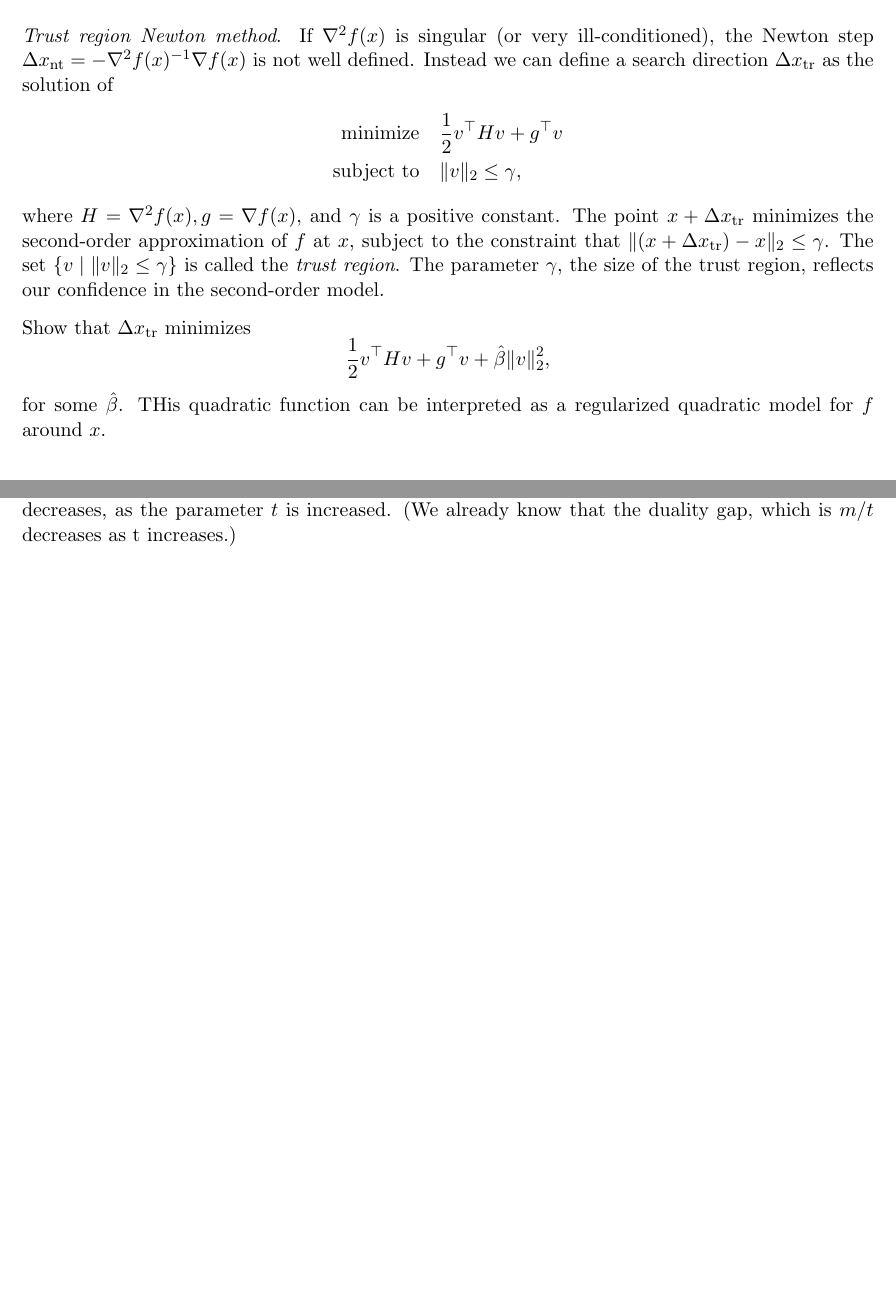
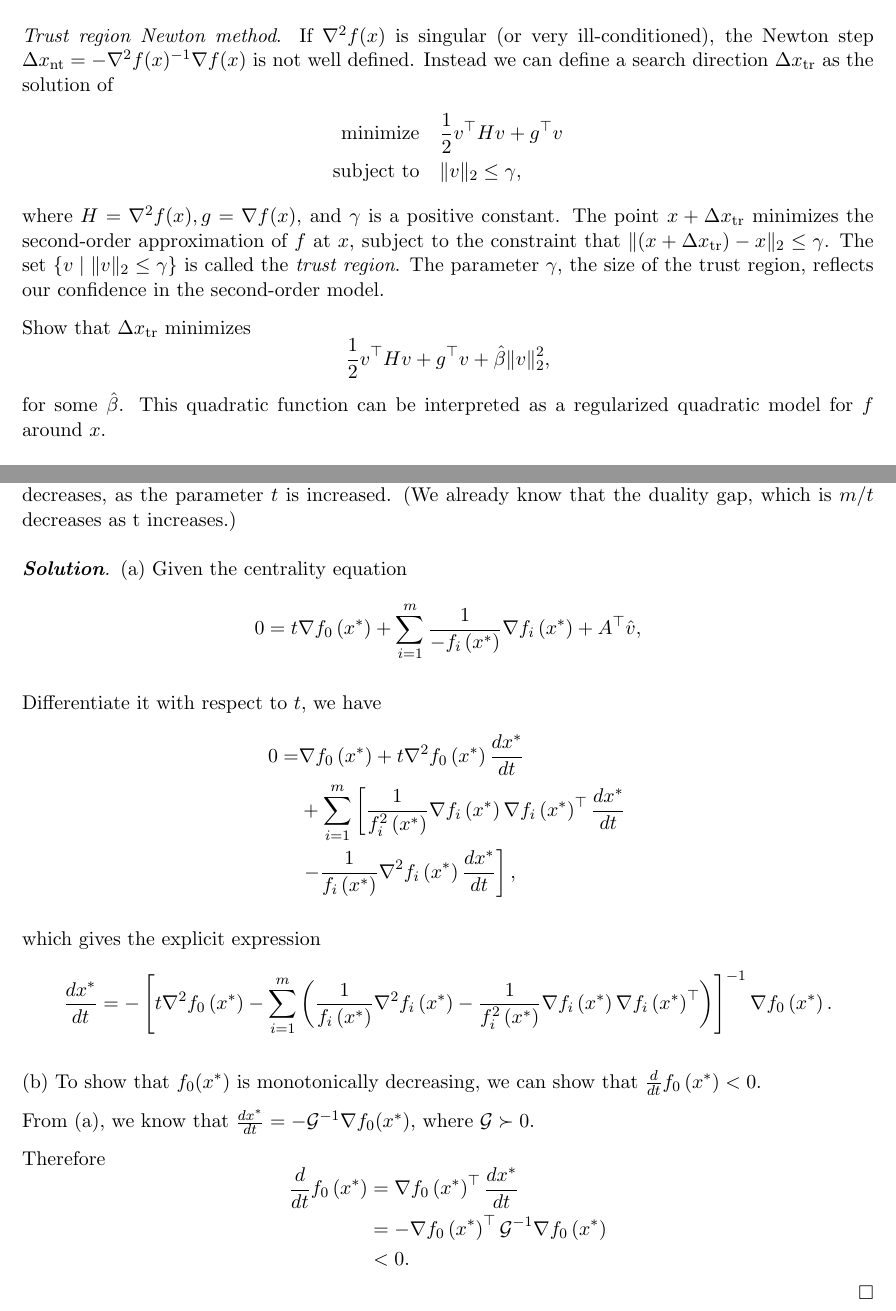
Before and after one commit to silvery107/my-course-latex, a LaTeX problem sheet (IOE_611_Nonlinear_Programming/HW6.tex, which reads IOE_611_Nonlinear_Programming/611defs.tex): two parts of pages 1 and 3 of 3 before the commit and two parts of pages 1 and 4 of 4 after it, joined at a grey line, cut so that both start at the same text, the shorter picture padded with empty space. Compiled offline with pdfLaTeX.

Commit message:
IOE HW6 one problem to go

```diff
--- a/IOE_611_Nonlinear_Programming/611defs.tex
+++ b/IOE_611_Nonlinear_Programming/611defs.tex
@@ -14,6 +14,7 @@
 
 % std math stuff
 \newcommand{\ones}{\mathbf 1}
+\newcommand{\zeros}{\mathbf 0}
 \newcommand{\real}{{{\mathbb{R}}}}
 \newcommand{\integer}{{{\mathbb{Z}}}}
 \newcommand{\complex}{{{\mathbb{C}}}}
--- a/IOE_611_Nonlinear_Programming/HW6.tex
+++ b/IOE_611_Nonlinear_Programming/HW6.tex
@@ -69,5 +69,5 @@ Show that $\Delta x_{\text{tr}}$ minimizes
 \[
     \half v\T H v + g\T v + \hat \beta \|v\|_2^2,
 \]
-for some $\hat \beta$. THis quadratic function can be interpreted as a regularized quadratic model for $f$ around $x$.
+for some $\hat \beta$. This quadratic function can be interpreted as a regularized quadratic model for $f$ around $x$.
 
@@ -107,5 +149,38 @@ structure is exploited.
 
 (b) Show that $f_0(x^*(t))$ decreases as $t$ increases. Thus the objective value in the barrier method decreases, as the parameter $t$ is increased. (We already know that the duality gap, which is $m/t$ decreases as t increases.)
 
+\begin{solution}
+    (a) Given the centrality equation
+    $$
+    0=t \nabla f_0\left(x^*\right)+\sum_{i=1}^m \frac{1}{-f_i\left(x^*\right)} \nabla f_i\left(x^*\right)+A^{\top} \hat{v},
+    $$
+
+    Differentiate it with respect to $t$, we have
+    $$
+    \begin{aligned}
+    0 = &\nabla f_0\left(x^*\right) + t \nabla^2 f_0\left(x^*\right) \frac{d x^*}{d t} \\
+    &+ \sum_{i=1}^m\left[\frac{1}{f_i^2\left(x^*\right)} \nabla f_i\left(x^*\right) \nabla f_i\left(x^*\right)^{\top} \frac{d x^*}{d t}\right. \\
+    & \left.-\frac{1}{f_i\left(x^*\right)} \nabla^2 f_i\left(x^*\right) \frac{d x^*}{d t}\right],
+    \end{aligned}
+    $$
+
+    which gives the explicit expression
+    $$
+    \frac{d x^*}{d t}=-\left[t \nabla^2 f_0\left(x^*\right)-\sum_{i=1}^m\left(\frac{1}{f_i\left(x^*\right)} \nabla^2 f_i\left(x^*\right)-\frac{1}{f_i^2\left(x^*\right)} \nabla f_i\left(x^*\right) \nabla f_i\left(x^*\right)^{\top}\right)\right]^{-1} \nabla f_0\left(x^*\right) .
+    $$
+
+    (b) To show that $f_0(x^*)$ is monotonically decreasing, we can show that $\frac{d}{d t} f_0\left(x^*\right) < 0$.
+
+    From (a), we know that $ \frac{d x^*}{d t} = - \mathcal{G}\inv \grad f_0(x^*)$, where $\mathcal{G}\succ 0$.
+
+    Therefore
+    $$
+    \begin{aligned}
+    \frac{d}{d t} f_0\left(x^*\right) & =\nabla f_0\left(x^*\right)^{\top} \frac{d x^*}{d t} \\
+    & =-\nabla f_0\left(x^*\right)^{\top} \mathcal{G}^{-1} \nabla f_0\left(x^*\right) \\
+    & < 0 .
+    \end{aligned}
+    $$
+\end{solution}
 
 \end{document}
```
Also changed, not shown: IOE_611_Nonlinear_Programming/HW6.tex (42 more changed lines).
